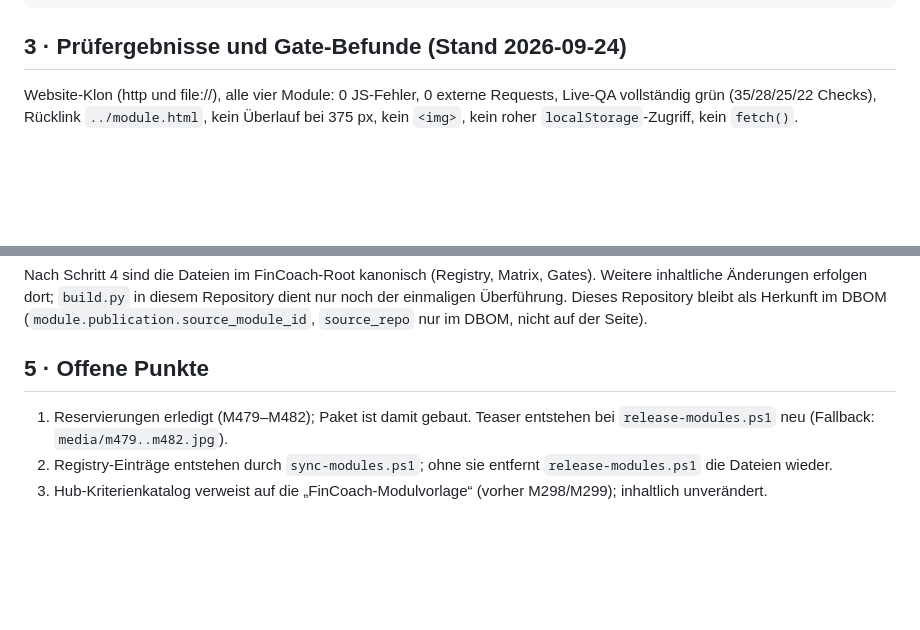
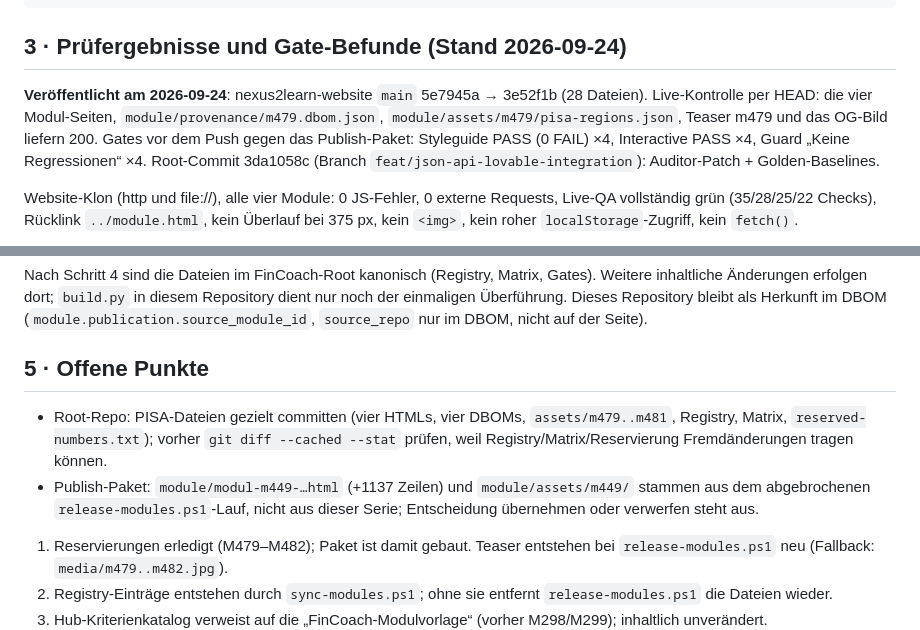
Before and after one commit to MartinHauptmann/fincoach-spacex-ipo-m298, a Markdown page: publish/nexus2learn/RUNBOOK.md, 2 parts joined by grey strips. Rendered like a GitHub page; blank space fills up the shorter version.

Commit message:
Runbook: Veröffentlichung der PISA-2025-Serie am 2026-09-24 dokumentiert (Live-Kontrolle, Gate-Stand, offene Punkte)
Co-Authored-By: Claude Fable 5.1 <noreply@anthropic.com>
Claude-Session: https://claude.ai/code/session_01VnwsmrHQ4WbkvfTnW94npv

```diff
--- a/publish/nexus2learn/RUNBOOK.md
+++ b/publish/nexus2learn/RUNBOOK.md
@@ -128,6 +128,11 @@ git -C "C:\Users\User\AI Financecoach\publish-nexus2learn" push
 
 ## 3 · Prüfergebnisse und Gate-Befunde (Stand 2026-09-24)
 
+**Veröffentlicht am 2026-09-24**: nexus2learn-website `main` 5e7945a → 3e52f1b (28 Dateien). Live-Kontrolle per HEAD: die vier
+Modul-Seiten, `module/provenance/m479.dbom.json`, `module/assets/m479/pisa-regions.json`, Teaser m479 und das OG-Bild liefern 200.
+Gates vor dem Push gegen das Publish-Paket: Styleguide PASS (0 FAIL) ×4, Interactive PASS ×4, Guard „Keine Regressionen“ ×4.
+Root-Commit 3da1058c (Branch `feat/json-api-lovable-integration`): Auditor-Patch + Golden-Baselines.
+
 Website-Klon (http und file://), alle vier Module: 0 JS-Fehler, 0 externe Requests, Live-QA vollständig grün
 (35/28/25/22 Checks), Rücklink `../module.html`, kein Überlauf bei 375 px, kein `<img>`, kein roher
 `localStorage`-Zugriff, kein `fetch()`.
@@ -157,6 +162,11 @@ als Herkunft im DBOM (`module.publication.source_module_id`, `source_repo` nur i
 
 ## 5 · Offene Punkte
 
+- Root-Repo: PISA-Dateien gezielt committen (vier HTMLs, vier DBOMs, `assets/m479..m481`, Registry, Matrix, `reserved-numbers.txt`);
+  vorher `git diff --cached --stat` prüfen, weil Registry/Matrix/Reservierung Fremdänderungen tragen können.
+- Publish-Paket: `module/modul-m449-…html` (+1137 Zeilen) und `module/assets/m449/` stammen aus dem abgebrochenen
+  `release-modules.ps1`-Lauf, nicht aus dieser Serie; Entscheidung übernehmen oder verwerfen steht aus.
+
 1. Reservierungen erledigt (M479–M482); Paket ist damit gebaut. Teaser entstehen bei `release-modules.ps1` neu (Fallback: `media/m479..m482.jpg`).
 2. Registry-Einträge entstehen durch `sync-modules.ps1`; ohne sie entfernt `release-modules.ps1` die Dateien wieder.
 3. Hub-Kriterienkatalog verweist auf die „FinCoach-Modulvorlage“ (vorher M298/M299); inhaltlich unverändert.
```
